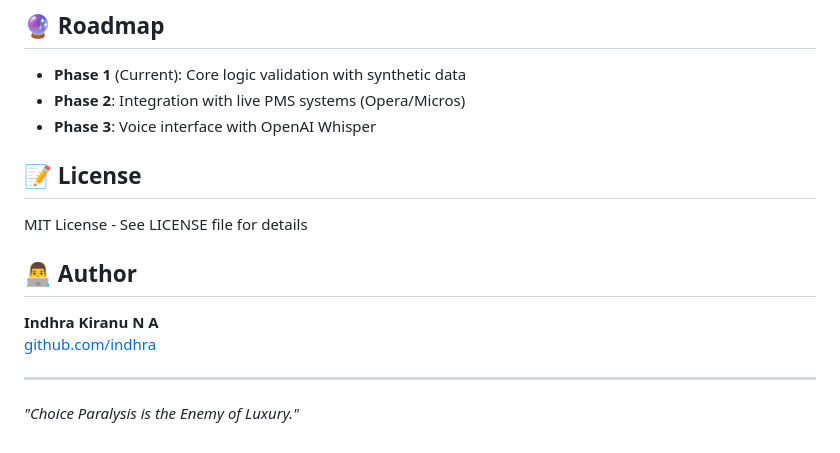
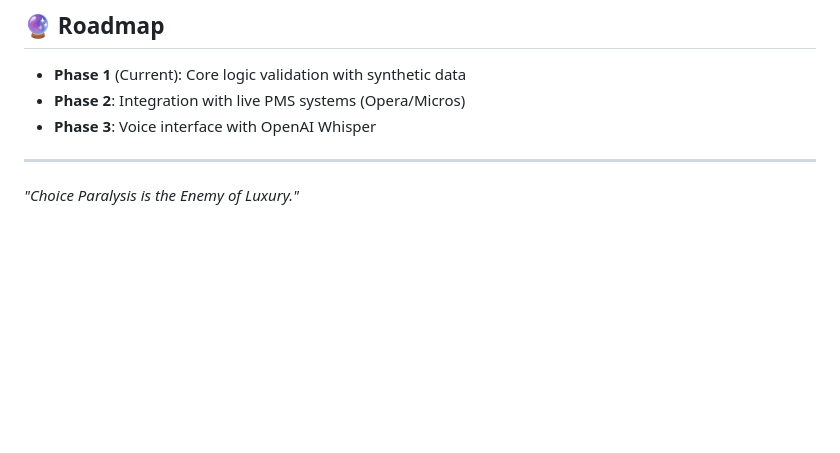
Before and after one commit to indhra/wynn-concierge, a Markdown page: README.md, the part around one of its changes. Drawn GitHub-style; blank space fills up the shorter version.

```diff
--- a/README.md
+++ b/README.md
@@ -166,15 +196,6 @@ If this project helped you or you find it impressive, please give it a star! It
 - **Phase 2**: Integration with live PMS systems (Opera/Micros)
 - **Phase 3**: Voice interface with OpenAI Whisper
 
-## 📝 License
-
-MIT License - See LICENSE file for details
-
-## 👨‍💻 Author
-
-**Indhra Kiranu N A**
-[github.com/indhra](https://github.com/indhra)
-
 ---
 
 *"Choice Paralysis is the Enemy of Luxury."*
```
Also changed, not shown: other parts of README.md (+44 -14 lines), START_HERE.md (+16 -16 lines).
